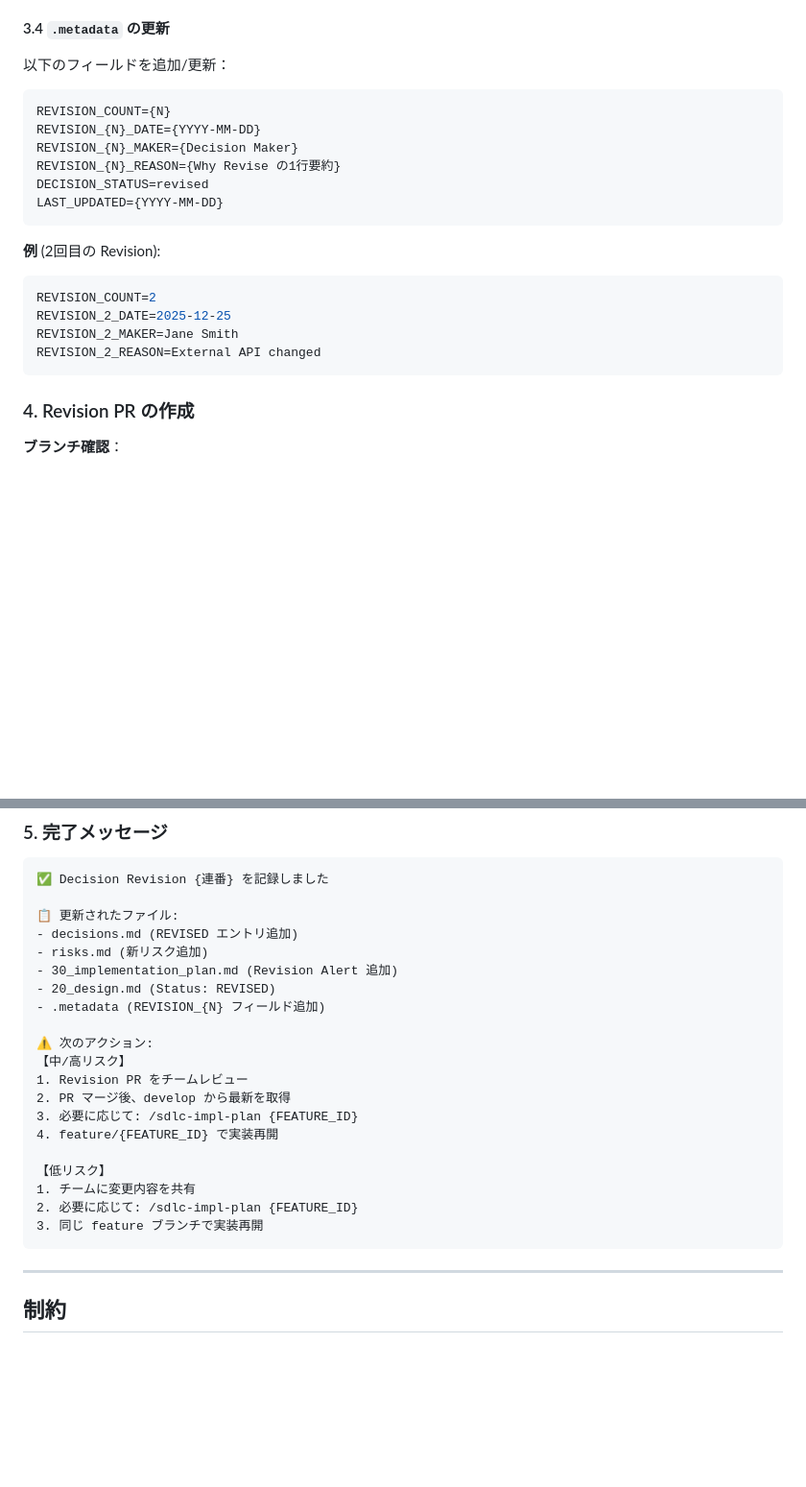
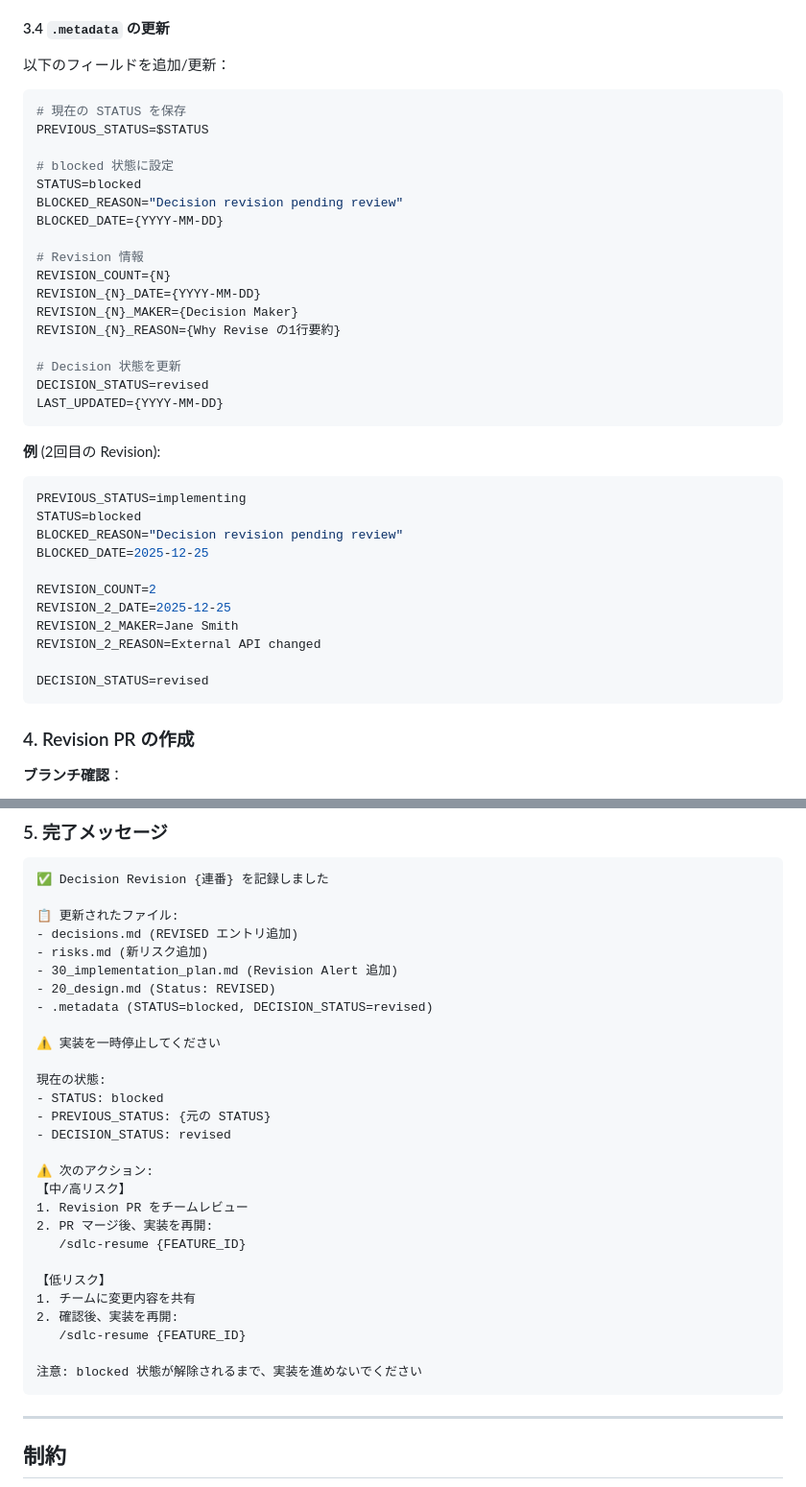
Before and after one commit to lleizh/ai-driven-sdlc, a Markdown page: .claude/commands/sdlc-revise.md, 2 parts joined by grey strips. Shown at 96% size. Drawn GitHub-style; blank space fills up the shorter version.

````diff
--- a/.claude/commands/sdlc-revise.md
+++ b/.claude/commands/sdlc-revise.md
@@ -106,20 +106,38 @@
 以下のフィールドを追加/更新：
 
 ```bash
+# 現在の STATUS を保存
+PREVIOUS_STATUS=$STATUS
+
+# blocked 状態に設定
+STATUS=blocked
+BLOCKED_REASON="Decision revision pending review"
+BLOCKED_DATE={YYYY-MM-DD}
+
+# Revision 情報
 REVISION_COUNT={N}
 REVISION_{N}_DATE={YYYY-MM-DD}
 REVISION_{N}_MAKER={Decision Maker}
 REVISION_{N}_REASON={Why Revise の1行要約}
+
+# Decision 状態を更新
 DECISION_STATUS=revised
 LAST_UPDATED={YYYY-MM-DD}
 ```
 
 **例** (2回目の Revision):
 ```bash
+PREVIOUS_STATUS=implementing
+STATUS=blocked
+BLOCKED_REASON="Decision revision pending review"
+BLOCKED_DATE=2025-12-25
+
 REVISION_COUNT=2
 REVISION_2_DATE=2025-12-25
 REVISION_2_MAKER=Jane Smith
 REVISION_2_REASON=External API changed
+
+DECISION_STATUS=revised
 ```
 
 ### 4. Revision PR の作成
@@ -151,19 +169,27 @@ gh pr create \
 - risks.md (新リスク追加)
 - 30_implementation_plan.md (Revision Alert 追加)
 - 20_design.md (Status: REVISED)
-- .metadata (REVISION_{N} フィールド追加)
+- .metadata (STATUS=blocked, DECISION_STATUS=revised)
+
+⚠️ 実装を一時停止してください
+
+現在の状態:
+- STATUS: blocked
+- PREVIOUS_STATUS: {元の STATUS}
+- DECISION_STATUS: revised
 
 ⚠️ 次のアクション:
 【中/高リスク】
 1. Revision PR をチームレビュー
-2. PR マージ後、develop から最新を取得
-3. 必要に応じて: /sdlc-impl-plan {FEATURE_ID}
-4. feature/{FEATURE_ID} で実装再開
+2. PR マージ後、実装を再開:
+   /sdlc-resume {FEATURE_ID}
 
 【低リスク】
 1. チームに変更内容を共有
-2. 必要に応じて: /sdlc-impl-plan {FEATURE_ID}
-3. 同じ feature ブランチで実装再開
+2. 確認後、実装を再開:
+   /sdlc-resume {FEATURE_ID}
+
+注意: blocked 状態が解除されるまで、実装を進めないでください
 ```
 
 ---
````
Also changed, not shown: .claude/commands/sdlc-resume.md (added, +201 -0 lines), SDLC_FLOW.md (+11 -5 lines).
